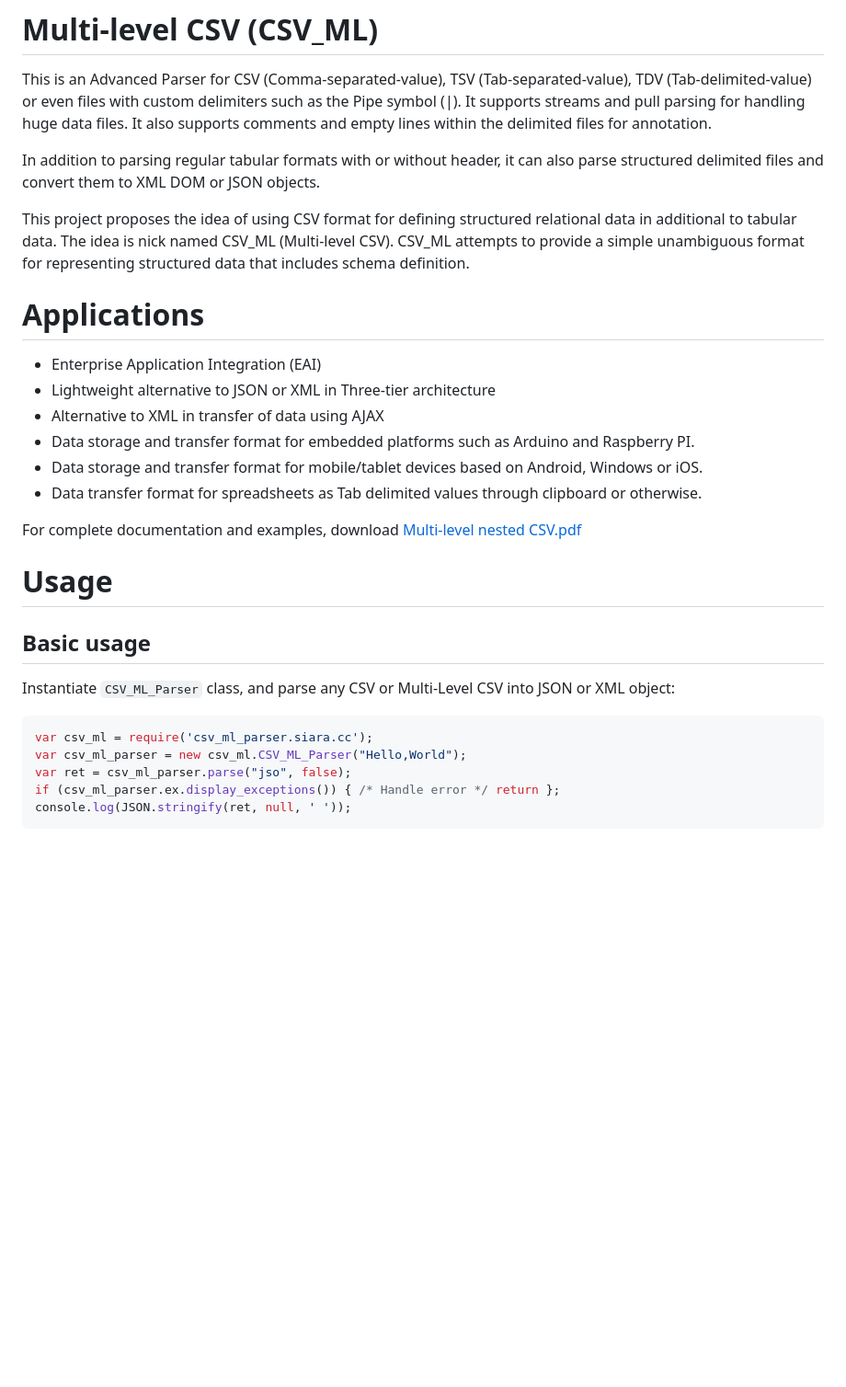
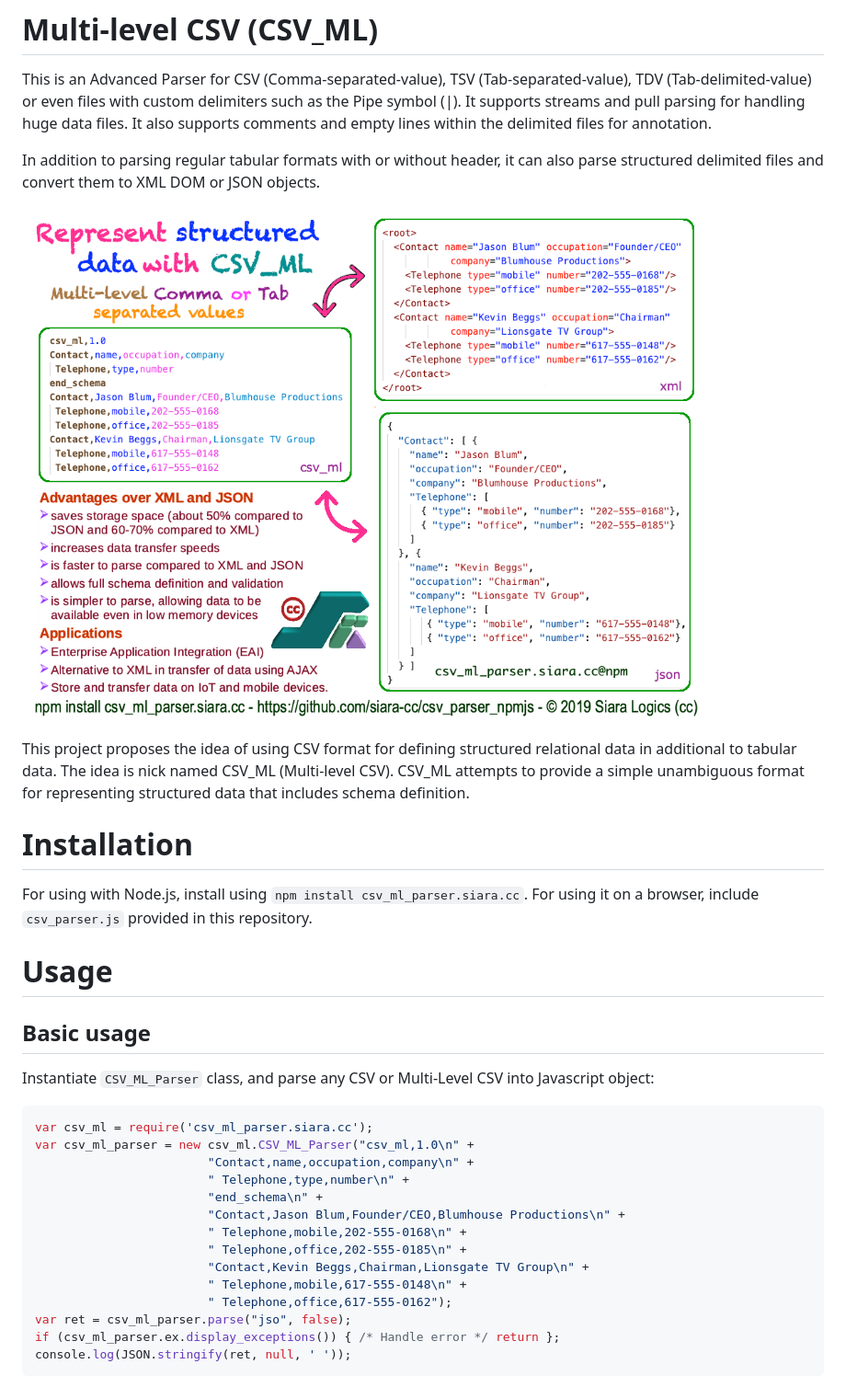
Before and after one commit to siara-cc/csv_parser_npmjs, a Markdown page: README.md, the part around the change printed below. Shown: that part at 92% size. Drawn GitHub-style; pictures changed too: csv_ml_promo.png (added); blank space fills up the shorter version.

Commit message:
add promo picture

````diff
--- a/README.md
+++ b/README.md
@@ -4,28 +4,32 @@ This is an Advanced Parser for CSV (Comma-separated-value), TSV (Tab-separated-v
 
 In addition to parsing regular tabular formats with or without header, it can also parse structured delimited files and convert them to XML DOM or JSON objects.
 
+![Promo picture](csv_ml_promo.png?raw=true)
+
 This project proposes the idea of using CSV format for defining structured relational data in additional to tabular data. The idea is nick named CSV_ML (Multi-level CSV). CSV_ML attempts to provide a simple unambiguous format for representing structured data that includes schema definition.
 
-# Applications
+# Installation
 
-- Enterprise Application Integration (EAI)
-- Lightweight alternative to JSON or XML in Three-tier architecture
-- Alternative to XML in transfer of data using AJAX
-- Data storage and transfer format for embedded platforms such as Arduino and Raspberry PI.
-- Data storage and transfer format for mobile/tablet devices based on Android, Windows or iOS.
-- Data transfer format for spreadsheets as Tab delimited values through clipboard or otherwise.
-
-For complete documentation and examples, download [Multi-level nested CSV.pdf](http://siara.cc/csv_ml/Multi-level%20nested%20CSV%20TDV.pdf)
+For using with Node.js, install using `npm install csv_ml_parser.siara.cc`.  For using it on a browser, include `csv_parser.js` provided in this repository.
 
 # Usage
 
 ## Basic usage
 
-Instantiate `CSV_ML_Parser` class, and parse any CSV or Multi-Level CSV into JSON or XML object:
+Instantiate `CSV_ML_Parser` class, and parse any CSV or Multi-Level CSV into Javascript object:
 
 ```js
 var csv_ml = require('csv_ml_parser.siara.cc');
-var csv_ml_parser = new csv_ml.CSV_ML_Parser("Hello,World");
+var csv_ml_parser = new csv_ml.CSV_ML_Parser("csv_ml,1.0\n" +
+                        "Contact,name,occupation,company\n" +
+                        " Telephone,type,number\n" +
+                        "end_schema\n" +
+                        "Contact,Jason Blum,Founder/CEO,Blumhouse Productions\n" +
+                        " Telephone,mobile,202-555-0168\n" +
+                        " Telephone,office,202-555-0185\n" +
+                        "Contact,Kevin Beggs,Chairman,Lionsgate TV Group\n" +
+                        " Telephone,mobile,617-555-0148\n" +
+                        " Telephone,office,617-555-0162");
 var ret = csv_ml_parser.parse("jso", false);
 if (csv_ml_parser.ex.display_exceptions()) { /* Handle error */ return };
 console.log(JSON.stringify(ret, null, ' '));
````
Also changed, not shown: other parts of README.md (+50 -0 lines).
